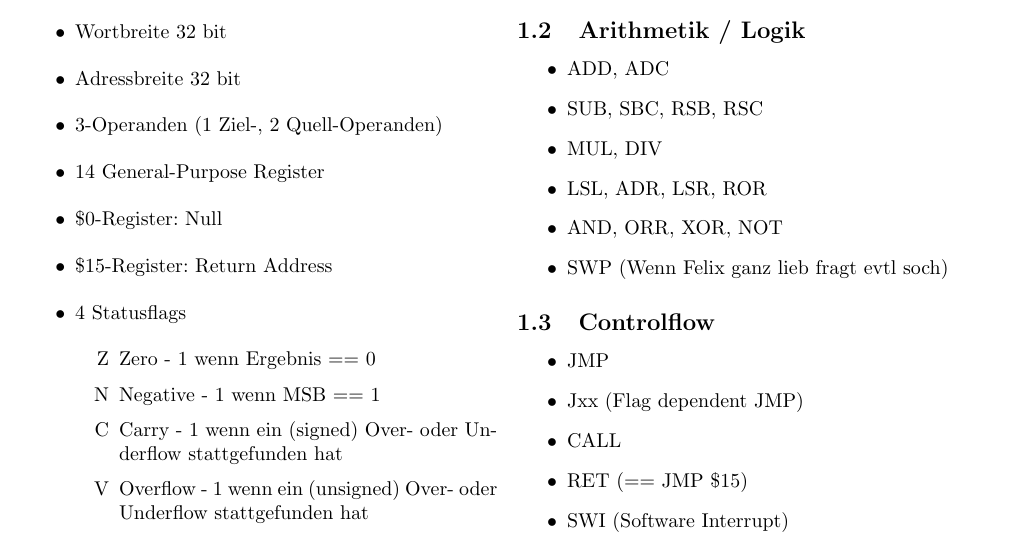
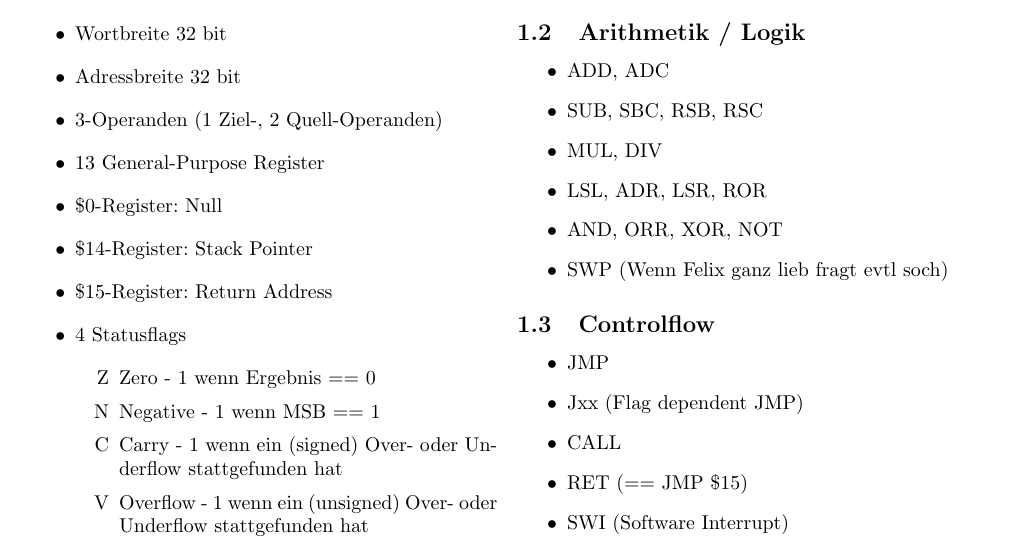
Before and after one commit to svenstaro/uni-projekt, a LaTeX document (Ideensammlung.tex): part of page 1 of 2, cut so that both start at the same text. Compiled offline with pdfLaTeX.

Commit message:
add stack pointer to reg description

```diff
--- a/Ideensammlung.tex
+++ b/Ideensammlung.tex
@@ -59,8 +59,9 @@
   \item Wortbreite 32 bit
   \item Adressbreite 32 bit
   \item 3-Operanden (1 Ziel-, 2 Quell-Operanden)
-  \item 14 General-Purpose Register
+  \item 13 General-Purpose Register
   \item \$0-Register: Null
+  \item \$14-Register: Stack Pointer
   \item \$15-Register: Return Address
   \item 4 Statusflags
   \begin{itemize}
```
